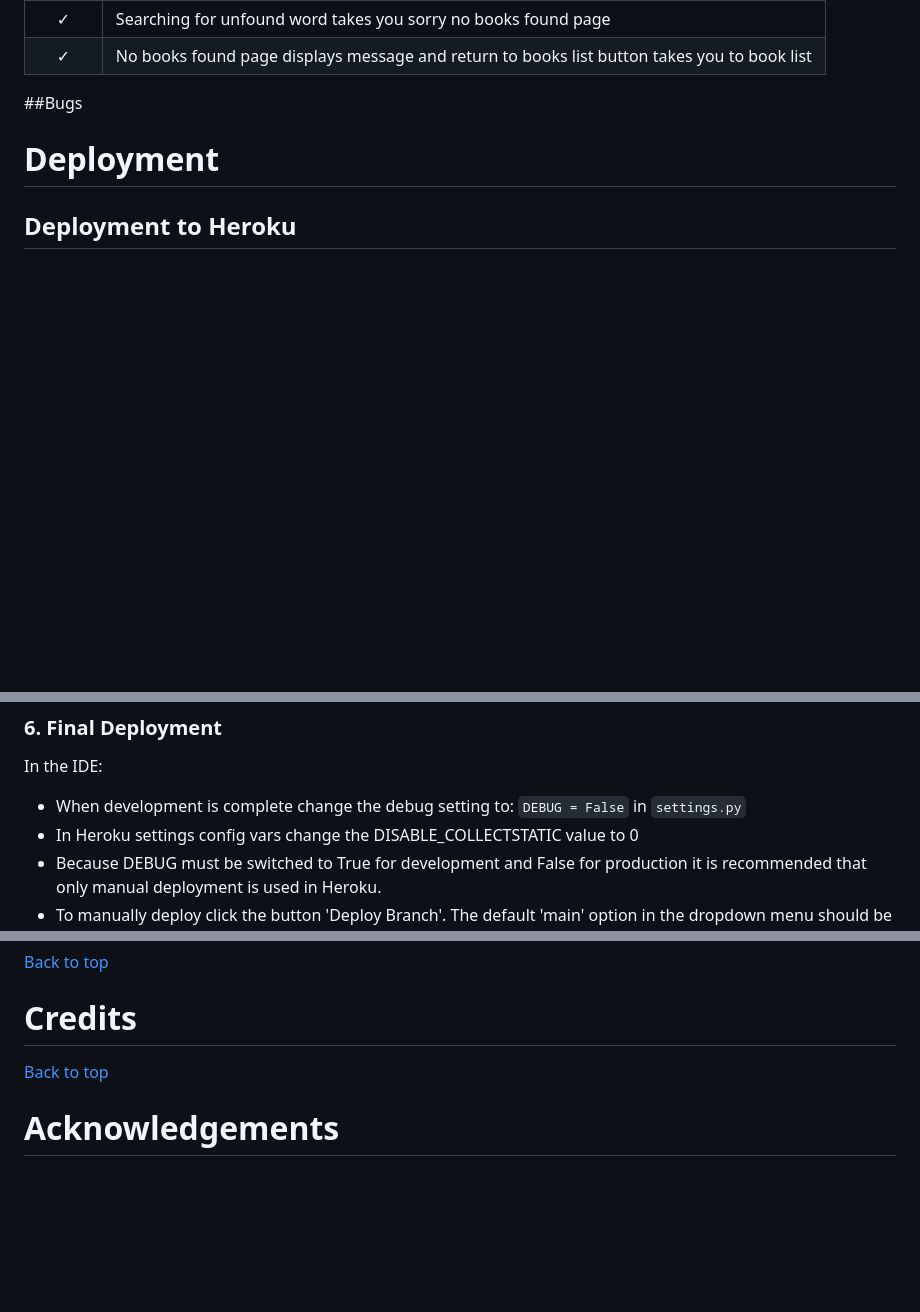
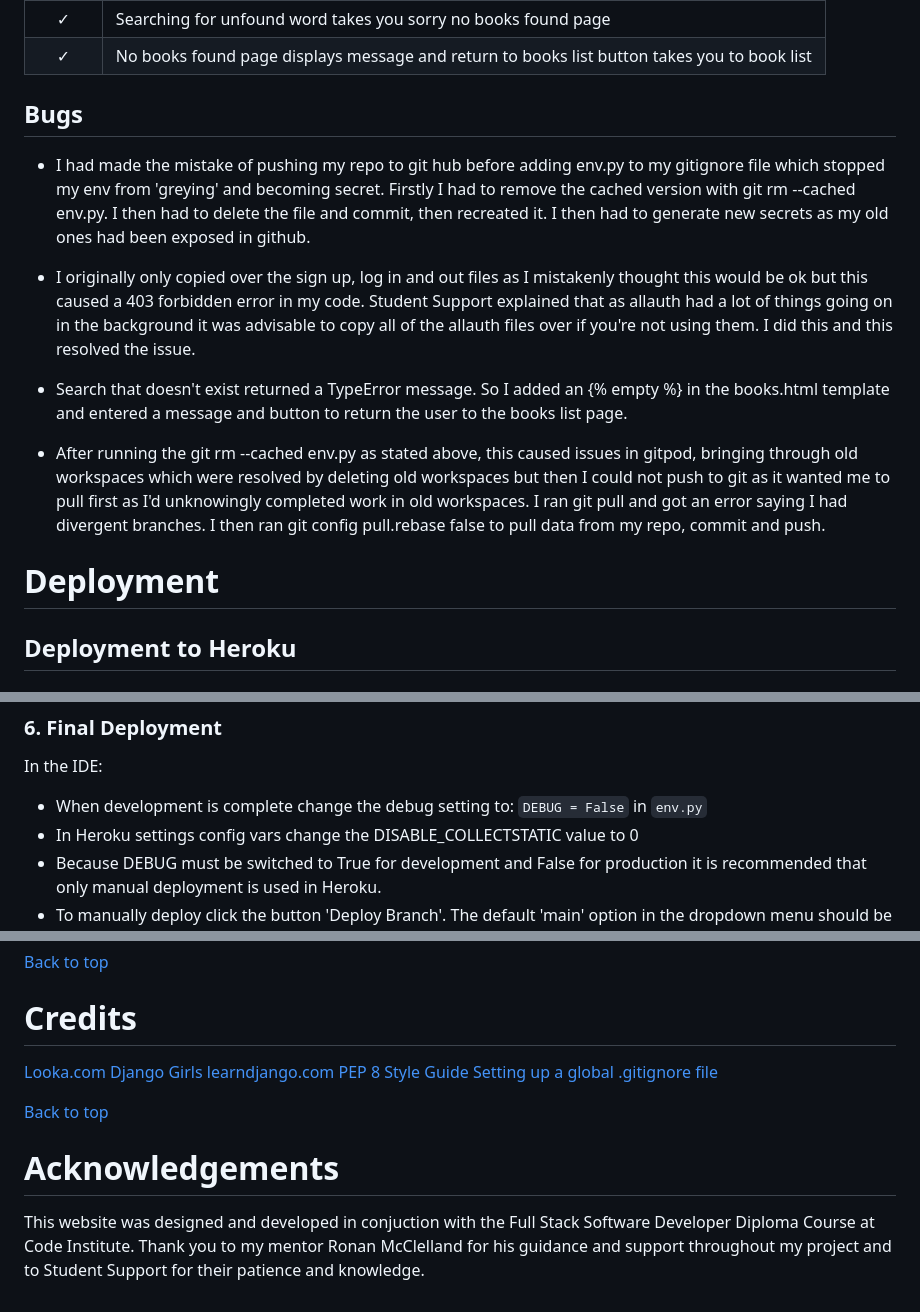
Before and after one commit to jax-parker/bookends, a Markdown page: README.md, 3 parts joined by grey strips. Drawn GitHub-style; folded sections open; blank space fills up the shorter version.

Commit message:
add bugs and credits

```diff
--- a/README.md
+++ b/README.md
@@ -287,7 +287,15 @@ In addition to the other tests, I have conducted a manual check list for myself
 | &check; | Searching for unfound word takes you sorry no books found page
 | &check; | No books found page displays message and return to books list button takes you to book list
 
-##Bugs
+## Bugs
+* I had made the mistake of pushing my repo to git hub before adding env.py to my gitignore file which stopped my env from 'greying' and becoming secret. Firstly I had to remove the cached version with git rm --cached env.py. I then had to delete the file and commit, then recreated it. I then had to generate new secrets as my old ones had been exposed in github.
+
+* I originally only copied over the sign up, log in and out files as I mistakenly thought this would be ok but this caused a 403 forbidden error in my code. Student Support explained that as allauth had a lot of things going on in the background it was advisable to copy all of the allauth files over if you're not using them. I did this and this resolved the issue.
+
+* Search that doesn't exist returned a TypeError message. So I added an {% empty %} in the books.html template and entered a message and button to return the user to the books list page.
+
+* After running the git rm --cached env.py as stated above, this caused issues in gitpod, bringing through old workspaces which were resolved by deleting old workspaces but then I could not push to git as it wanted me to pull first as I'd unknowingly completed work in old workspaces. I ran git pull and got an error saying I had divergent branches. I then ran git config pull.rebase false to pull data from my repo, commit and push.
+
 
 # Deployment
 
@@ -388,7 +396,7 @@ DEFAULT_FILE_STORAGE =
 
 ### 6. Final Deployment
 In the IDE:
-* When development is complete change the debug setting to: `DEBUG = False` in `settings.py`
+* When development is complete change the debug setting to: `DEBUG = False` in `env.py`
 * In Heroku settings config vars change the DISABLE_COLLECTSTATIC value to 0
 * Because DEBUG must be switched to True for development and False for production it is recommended that only manual deployment is used in Heroku.
 * To manually deploy click the button 'Deploy Branch'. The default 'main' option in the dropdown menu should be selected in both cases. When the app is deployed a message 'Your app was successfully deployed' will be shown. Click 'view' to see the deployed app in the browser.
@@ -413,7 +421,13 @@ A copy of the GitHub Repository can be made by forking the GitHub account. Chang
 [Back to top](<#contents>)
 
 # Credits
+[Looka.com](https://looka.com/)
+[Django Girls](https://tutorial.djangogirls.org/en/)
+[learndjango.com](https://learndjango.com/tutorials/)
+[PEP 8 Style Guide](https://peps.python.org/pep-0008/)
+[Setting up a global .gitignore file](https://sebastiandedeyne.com/setting-up-a-global-gitignore-file/)
 
 [Back to top](<#contents>)
 
 # Acknowledgements
+This website was designed and developed in conjuction with the Full Stack Software Developer Diploma Course at Code Institute. Thank you to my mentor Ronan McClelland for his guidance and support throughout my project and to Student Support for their patience and knowledge.
```
